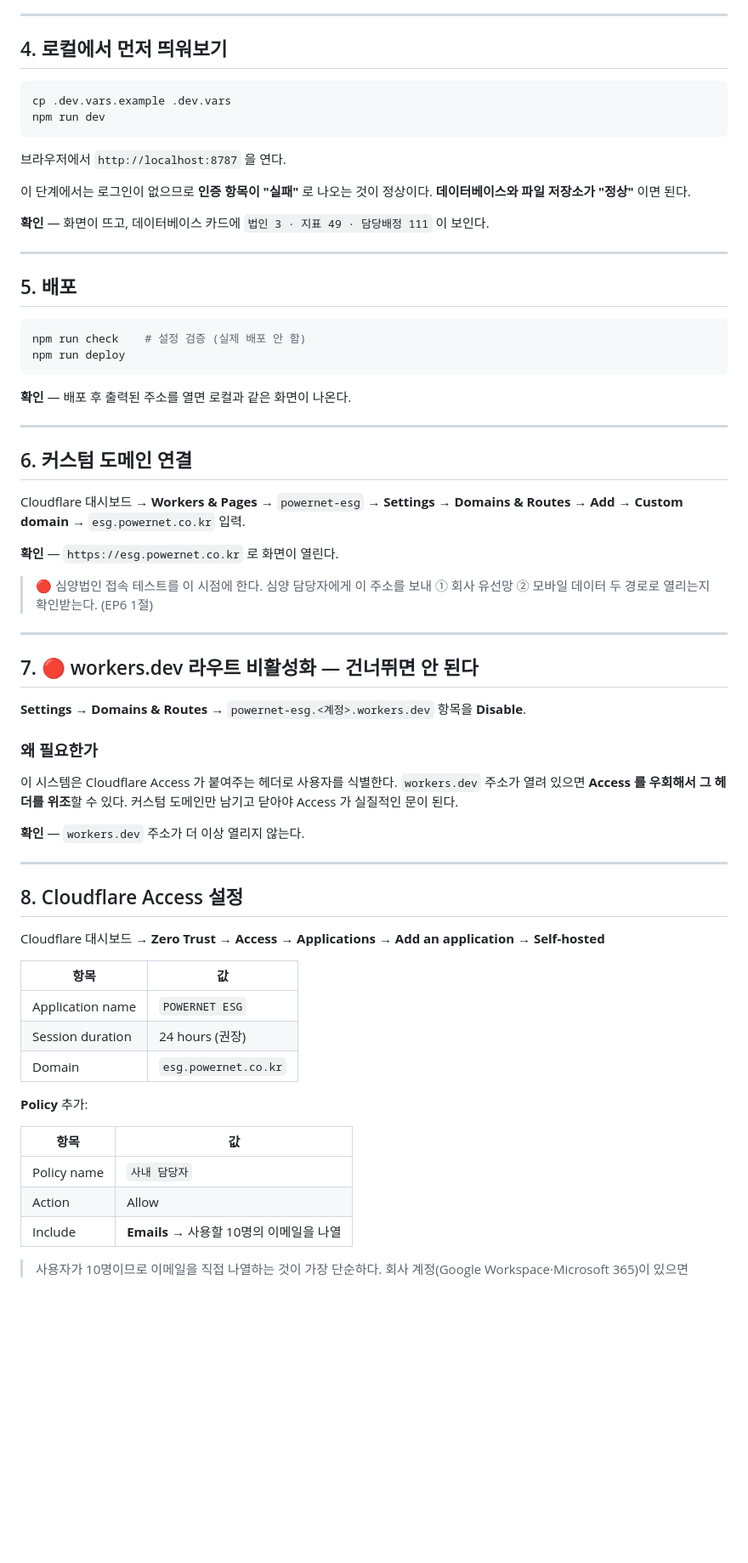
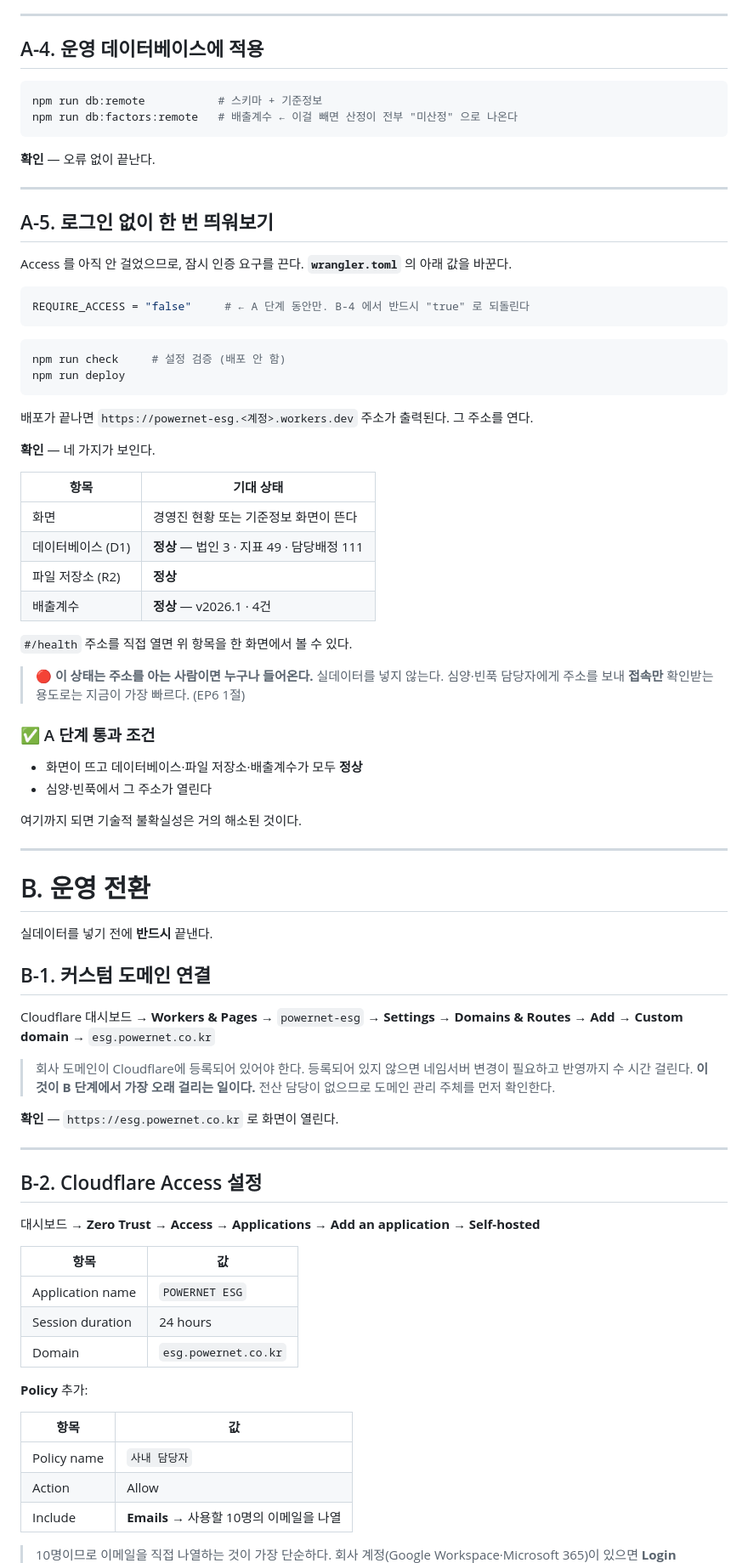
Before and after one commit to jmkim0808/dashboard, a Markdown page: SETUP.md, the part around one of its changes. Shown at 85% size. GitHub-like rendering; blank space fills up the shorter version.

````diff
--- a/SETUP.md
+++ b/SETUP.md
@@ -89,68 +92,81 @@ npm run db:remote
 
 ---
 
-## 4. 로컬에서 먼저 띄워보기
+## A-4. 운영 데이터베이스에 적용
 
 ```bash
-cp .dev.vars.example .dev.vars
-npm run dev
+npm run db:remote           # 스키마 + 기준정보
+npm run db:factors:remote   # 배출계수 ← 이걸 빼면 산정이 전부 "미산정" 으로 나온다
 ```
 
-브라우저에서 `http://localhost:8787` 을 연다.
-
-이 단계에서는 로그인이 없으므로 **인증 항목이 "실패"** 로 나오는 것이 정상이다.
-**데이터베이스와 파일 저장소가 "정상"** 이면 된다.
-
-**확인** — 화면이 뜨고, 데이터베이스 카드에 `법인 3 · 지표 49 · 담당배정 111` 이 보인다.
+**확인** — 오류 없이 끝난다.
 
 ---
 
-## 5. 배포
+## A-5. 로그인 없이 한 번 띄워보기
+
+Access 를 아직 안 걸었으므로, 잠시 인증 요구를 끈다.
+**`wrangler.toml`** 의 아래 값을 바꾼다.
+
+```toml
+REQUIRE_ACCESS = "false"     # ← A 단계 동안만. B-4 에서 반드시 "true" 로 되돌린다
+```
 
 ```bash
-npm run check    # 설정 검증 (실제 배포 안 함)
+npm run check     # 설정 검증 (배포 안 함)
 npm run deploy
 ```
 
-**확인** — 배포 후 출력된 주소를 열면 로컬과 같은 화면이 나온다.
+배포가 끝나면 `https://powernet-esg.<계정>.workers.dev` 주소가 출력된다. 그 주소를 연다.
+
+**확인** — 네 가지가 보인다.
+
+| 항목 | 기대 상태 |
+|---|---|
+| 화면 | 경영진 현황 또는 기준정보 화면이 뜬다 |
+| 데이터베이스 (D1) | **정상** — 법인 3 · 지표 49 · 담당배정 111 |
+| 파일 저장소 (R2) | **정상** |
+| 배출계수 | **정상** — v2026.1 · 4건 |
+
+`#/health` 주소를 직접 열면 위 항목을 한 화면에서 볼 수 있다.
+
+> 🔴 **이 상태는 주소를 아는 사람이면 누구나 들어온다.** 실데이터를 넣지 않는다.
+> 심양·빈푹 담당자에게 주소를 보내 **접속만** 확인받는 용도로는 지금이 가장 빠르다. (EP6 1절)
+
+### ✅ A 단계 통과 조건
+
+- 화면이 뜨고 데이터베이스·파일 저장소·배출계수가 모두 **정상**
+- 심양·빈푹에서 그 주소가 열린다
+
+여기까지 되면 기술적 불확실성은 거의 해소된 것이다.
 
 ---
 
-## 6. 커스텀 도메인 연결
+# B. 운영 전환
 
-Cloudflare 대시보드 → **Workers & Pages** → `powernet-esg` → **Settings** → **Domains & Routes**
-→ **Add** → **Custom domain** → `esg.powernet.co.kr` 입력.
+실데이터를 넣기 전에 **반드시** 끝낸다.
+
+## B-1. 커스텀 도메인 연결
+
+Cloudflare 대시보드 → **Workers & Pages** → `powernet-esg` → **Settings**
+→ **Domains & Routes** → **Add** → **Custom domain** → `esg.powernet.co.kr`
+
+> 회사 도메인이 Cloudflare에 등록되어 있어야 한다. 등록되어 있지 않으면
+> 네임서버 변경이 필요하고 반영까지 수 시간 걸린다. **이것이 B 단계에서 가장 오래 걸리는 일이다.**
+> 전산 담당이 없으므로 도메인 관리 주체를 먼저 확인한다.
 
 **확인** — `https://esg.powernet.co.kr` 로 화면이 열린다.
 
-> 🔴 심양법인 접속 테스트를 이 시점에 한다. 심양 담당자에게 이 주소를 보내
-> ① 회사 유선망 ② 모바일 데이터 두 경로로 열리는지 확인받는다. (EP6 1절)
-
 ---
 
-## 7. 🔴 workers.dev 라우트 비활성화 — 건너뛰면 안 된다
+## B-2. Cloudflare Access 설정
 
-**Settings** → **Domains & Routes** → `powernet-esg.<계정>.workers.dev` 항목을 **Disable**.
-
-### 왜 필요한가
-
-이 시스템은 Cloudflare Access 가 붙여주는 헤더로 사용자를 식별한다.
-`workers.dev` 주소가 열려 있으면 **Access 를 우회해서 그 헤더를 위조**할 수 있다.
-커스텀 도메인만 남기고 닫아야 Access 가 실질적인 문이 된다.
-
-**확인** — `workers.dev` 주소가 더 이상 열리지 않는다.
-
----
-
-## 8. Cloudflare Access 설정
-
-Cloudflare 대시보드 → **Zero Trust** → **Access** → **Applications** → **Add an application**
-→ **Self-hosted**
+대시보드 → **Zero Trust** → **Access** → **Applications** → **Add an application** → **Self-hosted**
 
 | 항목 | 값 |
 |---|---|
 | Application name | `POWERNET ESG` |
-| Session duration | 24 hours (권장) |
+| Session duration | 24 hours |
 | Domain | `esg.powernet.co.kr` |
 
 **Policy** 추가:
@@ -161,5 +177,5 @@ Cloudflare 대시보드 → **Zero Trust** → **Access** → **Applications**
 | Action | Allow |
 | Include | **Emails** → 사용할 10명의 이메일을 나열 |
 
-> 사용자가 10명이므로 이메일을 직접 나열하는 것이 가장 단순하다.
+> 10명이므로 이메일을 직접 나열하는 것이 가장 단순하다.
 > 회사 계정(Google Workspace·Microsoft 365)이 있으면 **Login methods** 에 연동해도 된다.
````
Also changed, not shown: other parts of SETUP.md (+125 -58 lines), README.md (+37 -22 lines).
